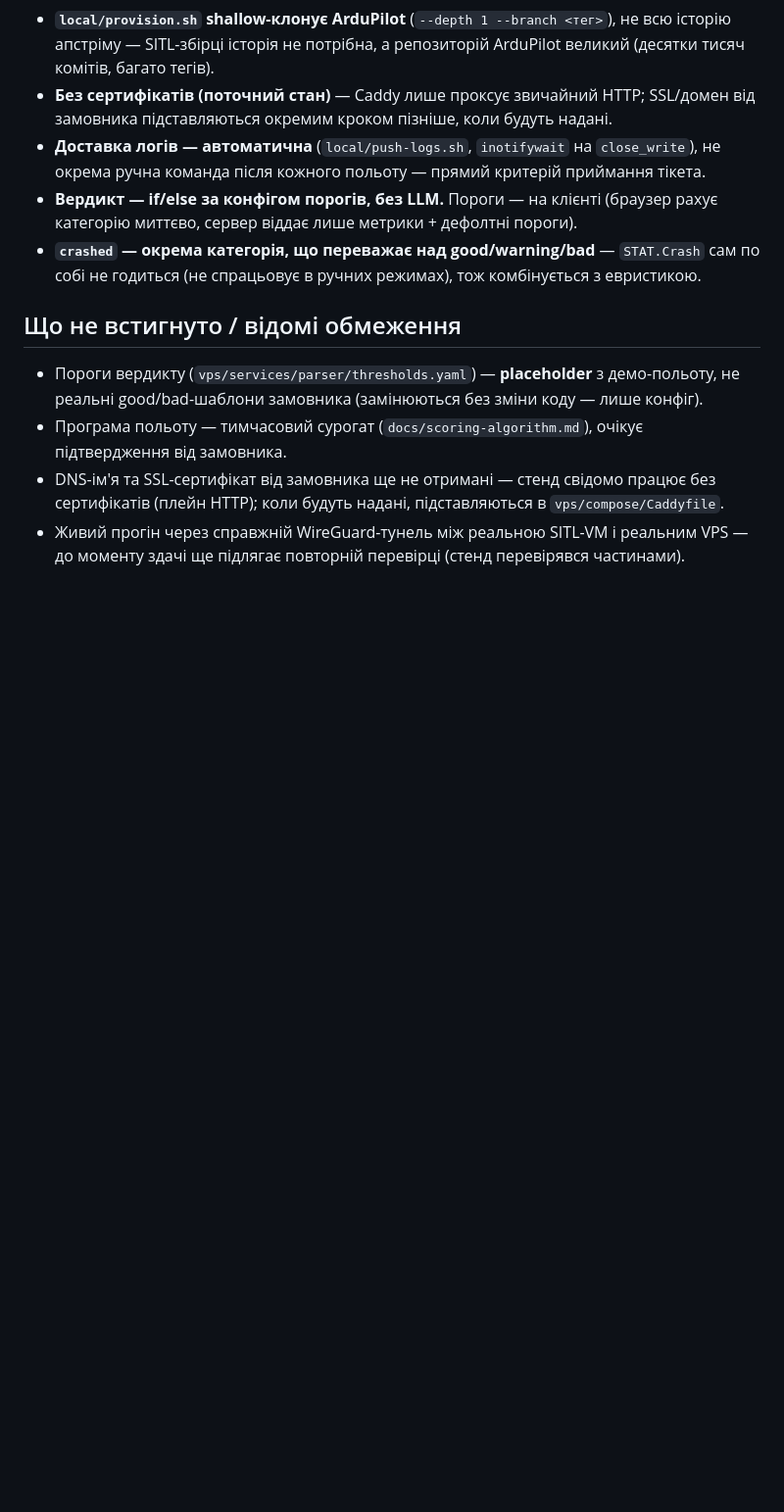
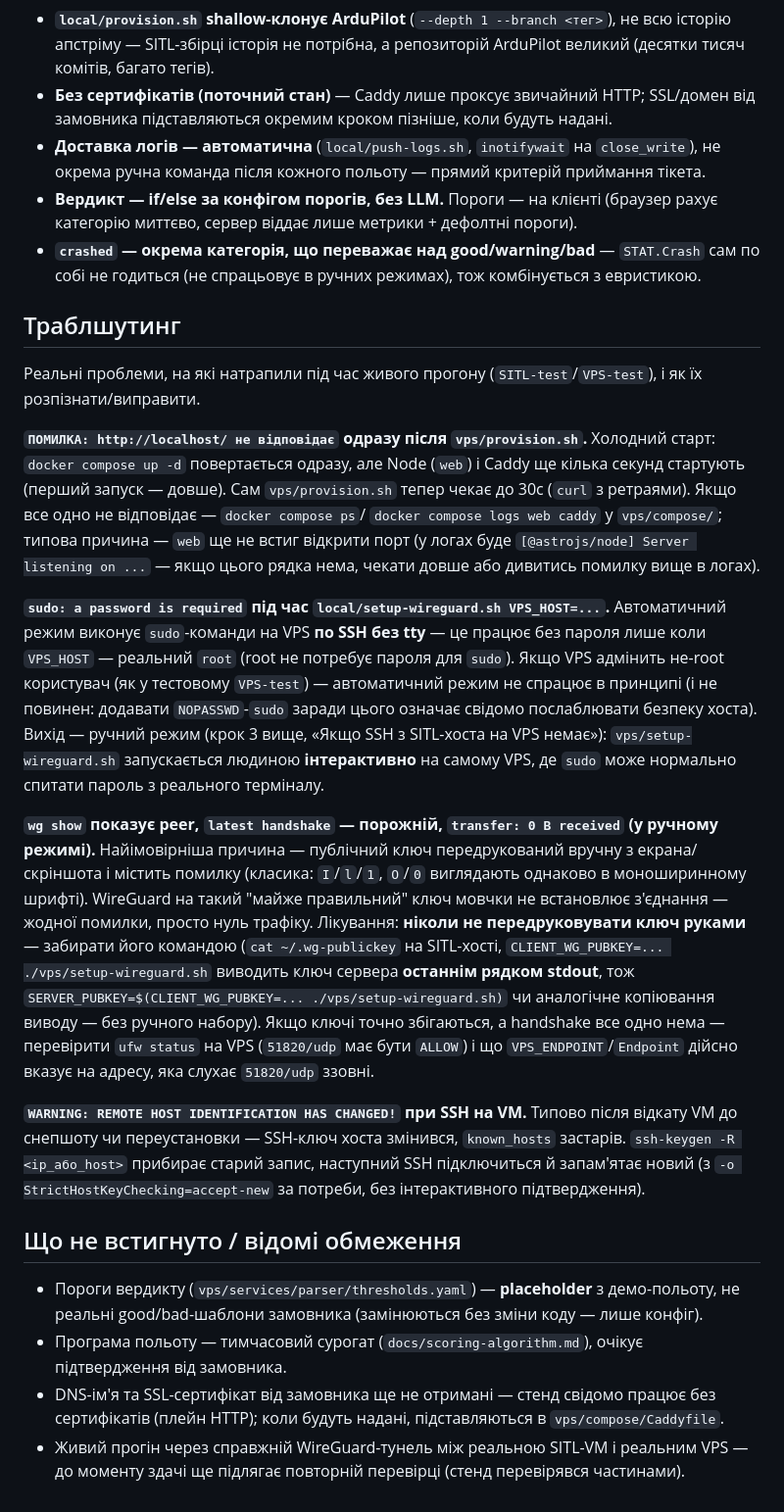
Before and after one commit to deebeel/ardupilot-log-analysis, a Markdown page: README.md, the part around the change. Shown at 98% size. Drawn GitHub-style; blank space fills up the shorter version.

Commit message:
Add README troubleshooting section from live SITL-test/VPS-test issues
Documents four real problems hit during live verification: the
provision.sh health-check racing container cold start (now has a retry,
but still worth explaining what "still failing" means), the automatic
WireGuard mode needing passwordless sudo on the VPS side (and why manual
mode is the correct answer for a non-root VPS admin, not loosening sudo),
silent handshake failure from a hand-transcribed public key typo
(I/l/1, O/0 look identical in a terminal screenshot), and stale SSH host
keys after a VM snapshot revert.

```diff
--- a/README.md
+++ b/README.md
@@ -257,6 +257,46 @@ cd local/keyboard_adapter && uv run mypy && uv run pytest -q
 - **`crashed` — окрема категорія, що переважає над good/warning/bad** — `STAT.Crash` сам
   по собі не годиться (не спрацьовує в ручних режимах), тож комбінується з евристикою.
 
+## Траблшутинг
+
+Реальні проблеми, на які натрапили під час живого прогону (`SITL-test`/`VPS-test`),
+і як їх розпізнати/виправити.
+
+**`ПОМИЛКА: http://localhost/ не відповідає` одразу після `vps/provision.sh`.**
+Холодний старт: `docker compose up -d` повертається одразу, але Node (`web`) і Caddy
+ще кілька секунд стартують (перший запуск — довше). Сам `vps/provision.sh` тепер
+чекає до 30с (`curl` з ретраями). Якщо все одно не відповідає — `docker compose ps`/
+`docker compose logs web caddy` у `vps/compose/`; типова причина — `web` ще не встиг
+відкрити порт (у логах буде `[@astrojs/node] Server listening on ...` — якщо цього
+рядка нема, чекати довше або дивитись помилку вище в логах).
+
+**`sudo: a password is required` під час `local/setup-wireguard.sh VPS_HOST=...`.**
+Автоматичний режим виконує `sudo`-команди на VPS **по SSH без tty** — це працює без
+пароля лише коли `VPS_HOST` — реальний `root` (root не потребує пароля для `sudo`).
+Якщо VPS адмінить не-root користувач (як у тестовому `VPS-test`) — автоматичний режим
+не спрацює в принципі (і не повинен: додавати `NOPASSWD`-`sudo` заради цього означає
+свідомо послаблювати безпеку хоста). Вихід — ручний режим (крок 3 вище, «Якщо SSH з
+SITL-хоста на VPS немає»): `vps/setup-wireguard.sh` запускається людиною **інтерактивно**
+на самому VPS, де `sudo` може нормально спитати пароль з реального терміналу.
+
+**`wg show` показує peer, `latest handshake` — порожній, `transfer: 0 B received` (у
+ручному режимі).** Найімовірніша причина — публічний ключ передрукований вручну з
+екрана/скріншота і містить помилку (класика: `I`/`l`/`1`, `O`/`0` виглядають однаково
+в моноширинному шрифті). WireGuard на такий "майже правильний" ключ мовчки не встановлює
+з'єднання — жодної помилки, просто нуль трафіку. Лікування: **ніколи не передруковувати
+ключ руками** — забирати його командою (`cat ~/.wg-publickey` на SITL-хості,
+`CLIENT_WG_PUBKEY=... ./vps/setup-wireguard.sh` виводить ключ сервера **останнім рядком
+stdout**, тож `SERVER_PUBKEY=$(CLIENT_WG_PUBKEY=... ./vps/setup-wireguard.sh)` чи
+аналогічне копіювання виводу — без ручного набору). Якщо ключі точно збігаються, а
+handshake все одно нема — перевірити `ufw status` на VPS (`51820/udp` має бути `ALLOW`)
+і що `VPS_ENDPOINT`/`Endpoint` дійсно вказує на адресу, яка слухає `51820/udp` ззовні.
+
+**`WARNING: REMOTE HOST IDENTIFICATION HAS CHANGED!` при SSH на VM.** Типово після
+відкату VM до снепшоту чи переустановки — SSH-ключ хоста змінився, `known_hosts`
+застарів. `ssh-keygen -R <ip_або_host>` прибирає старий запис, наступний SSH підключиться
+й запам'ятає новий (з `-o StrictHostKeyChecking=accept-new` за потреби, без інтерактивного
+підтвердження).
+
 ## Що не встигнуто / відомі обмеження
 
 - Пороги вердикту (`vps/services/parser/thresholds.yaml`) — **placeholder** з демо-польоту, не
```
